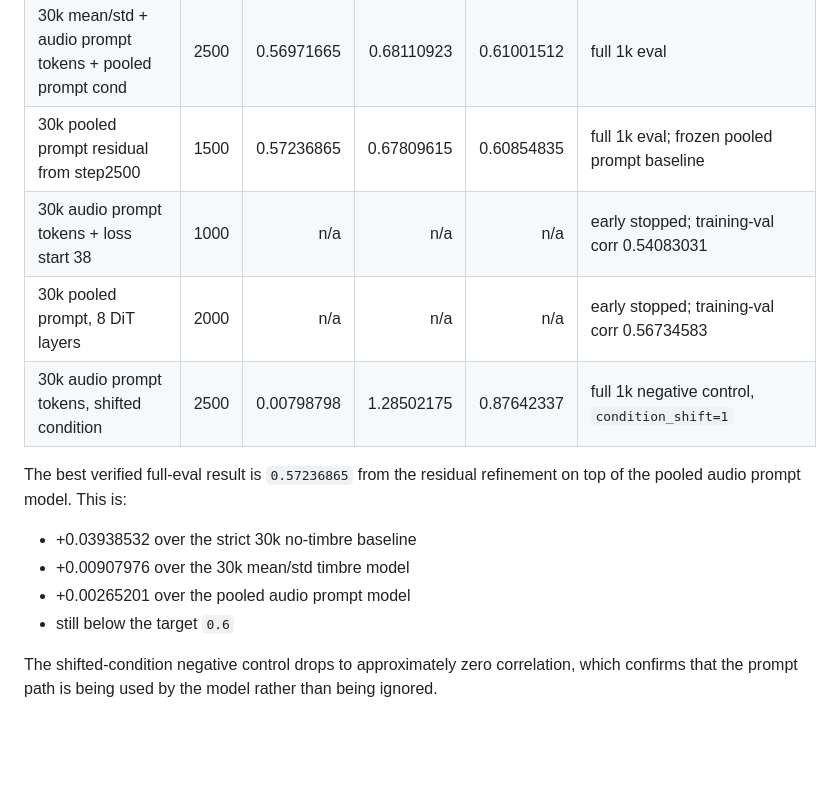
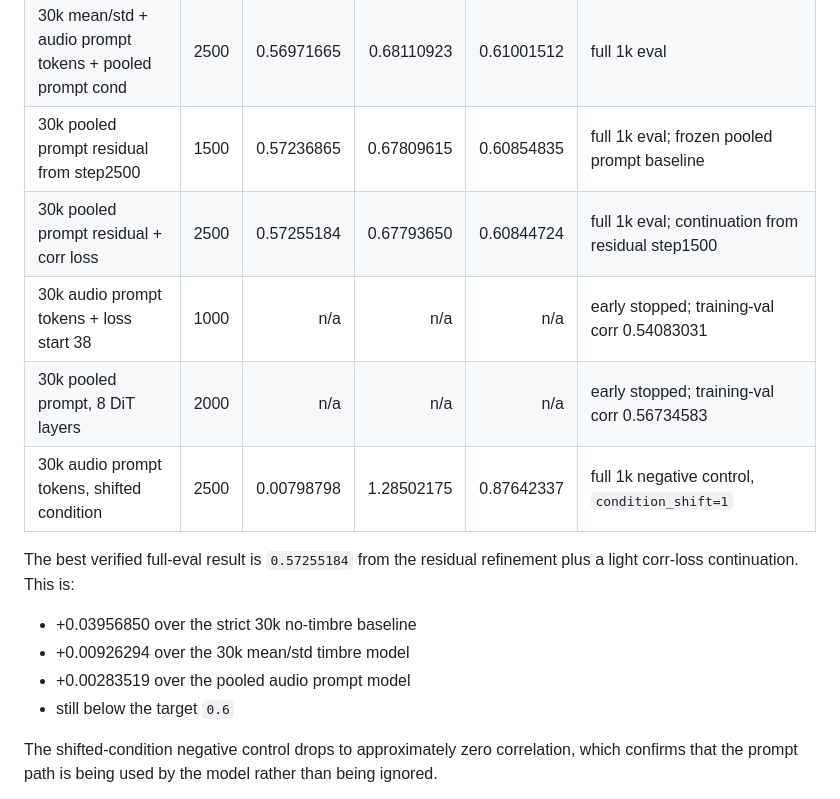
Before and after one commit to 2omegaXv/StreamLip, a Markdown page: doc/fm_avsr_timbre_condition_2026-06-03.md, the part around one of its changes. GitHub-like rendering; blank space fills up the shorter version.

```diff
--- a/doc/fm_avsr_timbre_condition_2026-06-03.md
+++ b/doc/fm_avsr_timbre_condition_2026-06-03.md
@@ -92,16 +92,17 @@ stopping in mind.
 | 30k mean/std + audio prompt tokens | 3000 | 0.56967886 | 0.68265299 | 0.60941165 | full 1k eval, 2500-step continuation |
 | 30k mean/std + audio prompt tokens + pooled prompt cond | 2500 | 0.56971665 | 0.68110923 | 0.61001512 | full 1k eval |
 | 30k pooled prompt residual from step2500 | 1500 | 0.57236865 | 0.67809615 | 0.60854835 | full 1k eval; frozen pooled prompt baseline |
+| 30k pooled prompt residual + corr loss | 2500 | 0.57255184 | 0.67793650 | 0.60844724 | full 1k eval; continuation from residual step1500 |
 | 30k audio prompt tokens + loss start 38 | 1000 | n/a | n/a | n/a | early stopped; training-val corr 0.54083031 |
 | 30k pooled prompt, 8 DiT layers | 2000 | n/a | n/a | n/a | early stopped; training-val corr 0.56734583 |
 | 30k audio prompt tokens, shifted condition | 2500 | 0.00798798 | 1.28502175 | 0.87642337 | full 1k negative control, `condition_shift=1` |
 
-The best verified full-eval result is `0.57236865` from the residual refinement
-on top of the pooled audio prompt model. This is:
+The best verified full-eval result is `0.57255184` from the residual refinement
+plus a light corr-loss continuation. This is:
 
-- +0.03938532 over the strict 30k no-timbre baseline
-- +0.00907976 over the 30k mean/std timbre model
-- +0.00265201 over the pooled audio prompt model
+- +0.03956850 over the strict 30k no-timbre baseline
+- +0.00926294 over the 30k mean/std timbre model
+- +0.00283519 over the pooled audio prompt model
 - still below the target `0.6`
 
 The shifted-condition negative control drops to approximately zero correlation,
```
Also changed, not shown: other parts of doc/fm_avsr_timbre_condition_2026-06-03.md (+44 -4 lines).
